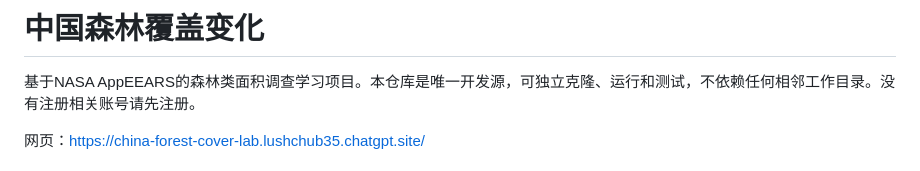
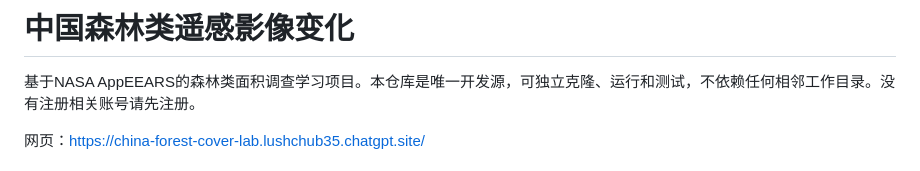
Before and after one commit to xiexianhao666-sys/china-forest-cover-lab, a Markdown page: README.md, the part around the change. GitHub-like rendering.

Commit message:
更新 README.md

```diff
--- a/README.md
+++ b/README.md
@@ -1,4 +1,4 @@
-# 中国森林覆盖变化
+# 中国森林类遥感影像变化
 
 基于NASA AppEEARS的森林类面积调查学习项目。本仓库是唯一开发源，可独立克隆、运行和测试，不依赖任何相邻工作目录。没有注册相关账号请先注册。
 
```
